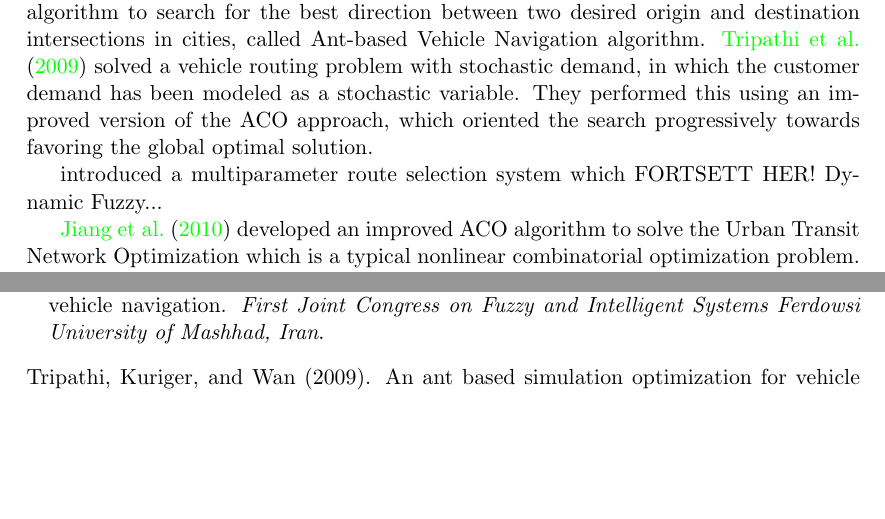
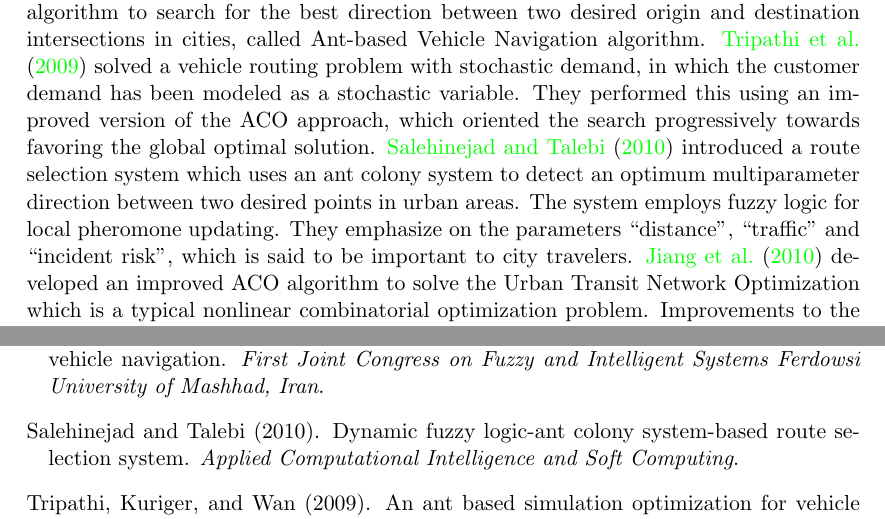
Before and after one commit to hanngu/msc-documentation, a LaTeX thesis (thesis/Report.tex, which reads thesis/chapters/introduction/relatedwork.tex): two parts of pages 11 and 18 of 31, joined at a grey line, cut so that both start at the same text, the shorter picture padded with empty space. Compiled offline with pdfLaTeX.

Commit message:
added a new related work

```diff
--- a/thesis/chapters/introduction/relatedwork.tex
+++ b/thesis/chapters/introduction/relatedwork.tex
@@ -2,11 +2,6 @@
 
 %Kanskje skrive litt om hvordan vi fant related work? Evt. henvise til appendix?
 
-Swarm intelligence algorithms has proven to be useful in many vehicle routing problems, and many studies have been done to improve the quality of such problems. \citet{dorigo97} and \citet{lucic03} showed that, using respectively an ant colony system and a bee systems, swarm intelligence can solve highly complex problems such as the Traveling Salesman Problem (TSP). \citet{hsiao04} presented an optima approach to search for the best path of a map considering the traffic loading conditions. To do this, they proposed an algorithm based on ACO techniques to search for the shortest path from a desired original to a desired destination. \citet{yang07} presented an optimization model for a bus network design based on the coarse-grain parallel ant colony algorithm (CPACA). CPACA is an optimization algorithm the develops a strategy to update the increased pheromone, called Ant Weight, where the path searching activities of the ants are adjusted based on the objective function. The algorithm also benefits from parallelization strategies of the classical ant colony algorithm. The model aims to minimize the average trip time by maximizing the number of direct travelers per unit length. \citet{salehi-nezhad07} presented an algorithm to search for the best direction between two desired origin and destination intersections in cities, called Ant-based Vehicle Navigation algorithm. \citet{tripathi09} solved a vehicle routing problem with stochastic demand, in which the customer demand has been modeled as a stochastic variable. They performed this using an improved version of the ACO approach, which oriented the search progressively towards favoring the global optimal solution.
-
-
-\citet{} introduced a multiparameter route selection system which FORTSETT HER! Dynamic Fuzzy...
-
-\citet{jiang10} developed an improved ACO algorithm to solve the Urban Transit Network Optimization which is a typical nonlinear combinatorial optimization problem. Improvements to the algorithm included a stagnation counter to determine if an ant had stagnated and extra pheromone intensity to newly discovered paths. \citet{dias14} introduced an inverted ACO (IACO) algorithm. The idea is that the IACO algorithm inverts the classical ACO logic by converting the attraction of ants towards pheromones into a repulsion effect. The IACO is then used in a decentralized traffic management system, where the drivers acts as the inverted ants. The drivers are repelled by the scent of pheromones (other drivers), and thus the system avoids congested roads. The result is distributed traffic through the network. \citet{nikolic14} proposed a model for the transit network design problem. To do this they used an approach based on BCO metaheuristic. They considered the network design problem in a way that the algorithm decided the links that was included in the transit network, and further creating designed bus routes based on the links.
+Swarm intelligence algorithms has proven to be useful in many vehicle routing problems, and many studies have been done to improve the quality of such problems. \citet{dorigo97} and \citet{lucic03} showed that, using respectively an ant colony system and a bee systems, swarm intelligence can solve highly complex problems such as the Traveling Salesman Problem (TSP). \citet{hsiao04} presented an optima approach to search for the best path of a map considering the traffic loading conditions. To do this, they proposed an algorithm based on ACO techniques to search for the shortest path from a desired original to a desired destination. \citet{yang07} presented an optimization model for a bus network design based on the coarse-grain parallel ant colony algorithm (CPACA). CPACA is an optimization algorithm the develops a strategy to update the increased pheromone, called Ant Weight, where the path searching activities of the ants are adjusted based on the objective function. The algorithm also benefits from parallelization strategies of the classical ant colony algorithm. The model aims to minimize the average trip time by maximizing the number of direct travelers per unit length. \citet{salehi-nezhad07} presented an algorithm to search for the best direction between two desired origin and destination intersections in cities, called Ant-based Vehicle Navigation algorithm. \citet{tripathi09} solved a vehicle routing problem with stochastic demand, in which the customer demand has been modeled as a stochastic variable. They performed this using an improved version of the ACO approach, which oriented the search progressively towards favoring the global optimal solution. \citet{salehinejad10} introduced a route selection system which uses an ant colony system to detect an optimum multiparameter direction between two desired points in urban areas. The system employs fuzzy logic for local pheromone updating. They emphasize on the parameters ``distance'', ``traffic'' and ``incident risk'', which is said to be important to city travelers. \citet{jiang10} developed an improved ACO algorithm to solve the Urban Transit Network Optimization which is a typical nonlinear combinatorial optimization problem. Improvements to the algorithm included a stagnation counter to determine if an ant had stagnated and extra pheromone intensity to newly discovered paths. \citet{dias14} introduced an inverted ACO (IACO) algorithm. The idea is that the IACO algorithm inverts the classical ACO logic by converting the attraction of ants towards pheromones into a repulsion effect. The IACO is then used in a decentralized traffic management system, where the drivers acts as the inverted ants. The drivers are repelled by the scent of pheromones (other drivers), and thus the system avoids congested roads. The result is distributed traffic through the network. \citet{nikolic14} proposed a model for the transit network design problem. To do this they used an approach based on BCO metaheuristic. They considered the network design problem in a way that the algorithm decided the links that was included in the transit network, and further creating designed bus routes based on the links.
 
 %Lese litt andre related work-stuff. Kanskje resultater skal være med?
```
Also changed, not shown: thesis/bibl.bib (+8 -1 lines).
